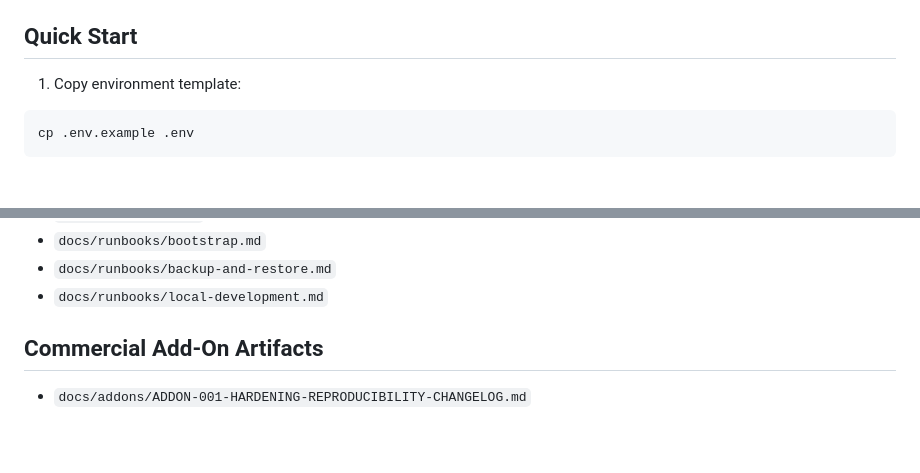
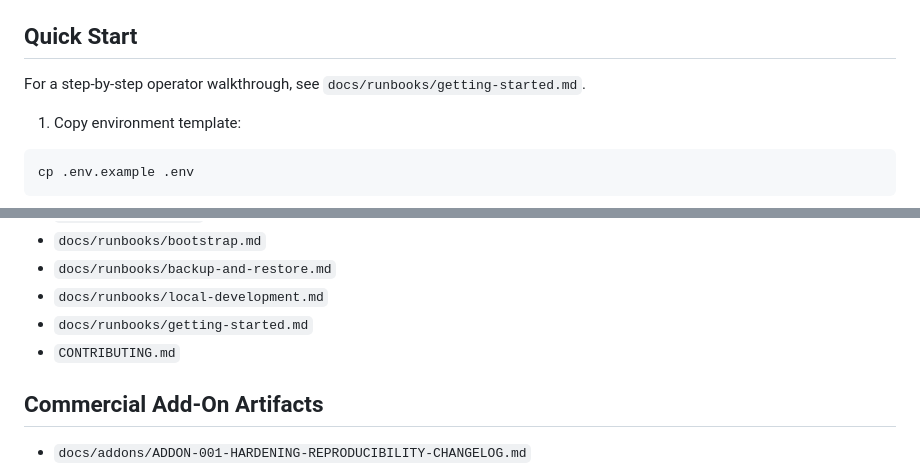
Before and after one commit to WordWorks-ai/secure-file-lab-governed-scaffold, a Markdown page: README.md, 2 parts joined by grey strips. GitHub-like rendering; blank space fills up the shorter version.

Commit message:
docs: add getting started and contributing guides

````diff
--- a/README.md
+++ b/README.md
@@ -87,6 +87,8 @@ Out-of-scope for v1 unless explicitly added later as placeholders: Keycloak, OPA
 
 ## Quick Start
 
+For a step-by-step operator walkthrough, see `docs/runbooks/getting-started.md`.
+
 1. Copy environment template:
 
 ```bash
@@ -145,6 +147,8 @@ See:
 - `docs/runbooks/bootstrap.md`
 - `docs/runbooks/backup-and-restore.md`
 - `docs/runbooks/local-development.md`
+- `docs/runbooks/getting-started.md`
+- `CONTRIBUTING.md`
 
 ## Commercial Add-On Artifacts
 
````
Also changed, not shown: CONTRIBUTING.md (added, +119 -0 lines), docs/runbooks/getting-started.md (added, +117 -0 lines).
